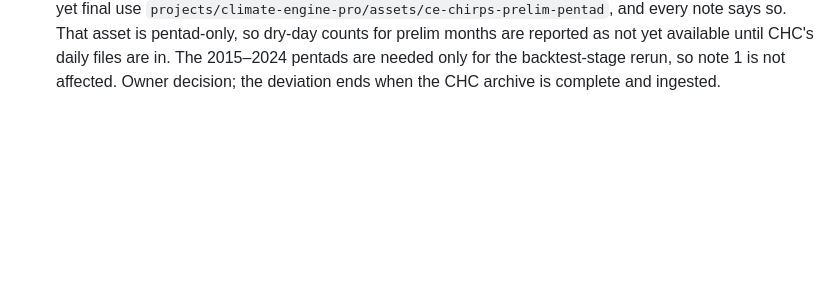
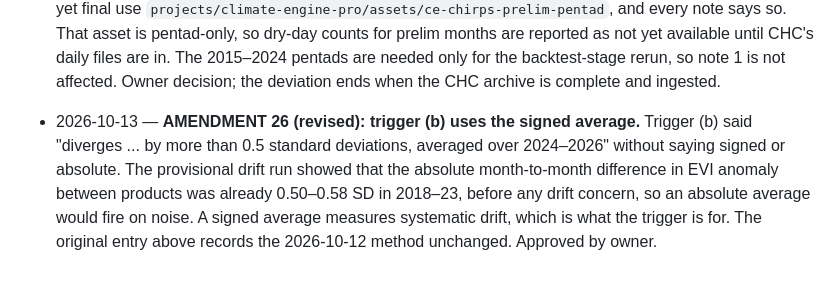
Before and after one commit to Austin-Krawczyk/brazil-arabica-index, a Markdown page: SPEC_CHANGELOG.md, the part around the change. Rendered like a GitHub page; blank space fills up the shorter version.

```diff
--- a/SPEC_CHANGELOG.md
+++ b/SPEC_CHANGELOG.md
@@ -477,3 +477,11 @@ Every change to scope, dated, with the reason. Newest at the bottom.
   CHC's daily files are in. The 2015–2024 pentads are needed only for the backtest-stage rerun, so
   note 1 is not affected. Owner decision; the deviation ends when the CHC archive is complete and
   ingested.
+
+- 2026-10-13 — **AMENDMENT 26 (revised): trigger (b) uses the signed average.** Trigger (b) said
+  "diverges ... by more than 0.5 standard deviations, averaged over 2024–2026" without saying
+  signed or absolute. The provisional drift run showed that the absolute month-to-month difference
+  in EVI anomaly between products was already 0.50–0.58 SD in 2018–23, before any drift concern,
+  so an absolute average would fire on noise. A signed average measures systematic drift, which is
+  what the trigger is for. The original entry above records the 2026-10-12 method unchanged.
+  Approved by owner.
```
Also changed, not shown: CLAUDE.md (+5 -3 lines).
